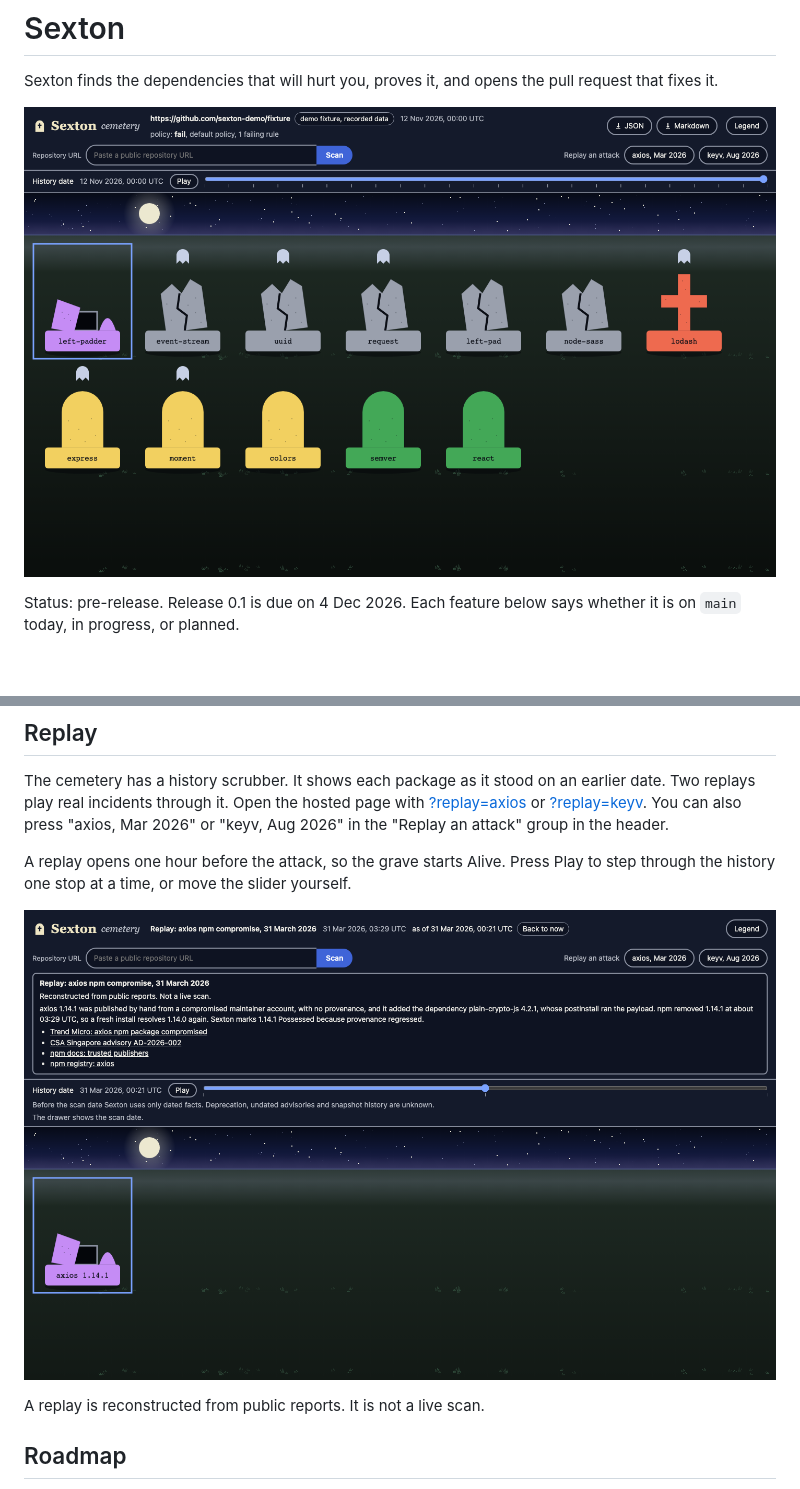
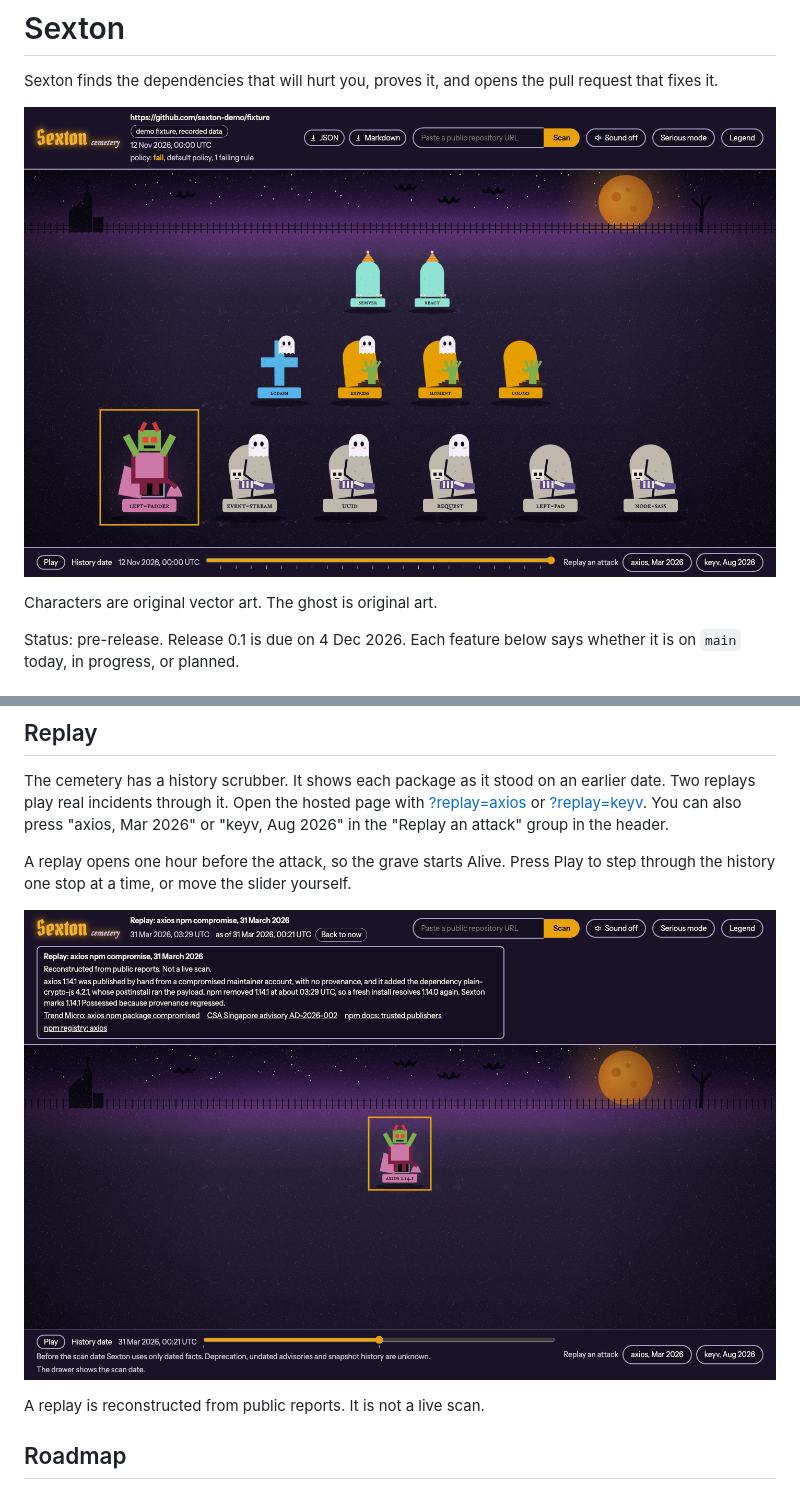
Before and after one commit to hsiddhu2/sexton, a Markdown page: README.md, 2 parts joined by grey strips. Drawn GitHub-style; pictures changed too: docs/cemetery.png, docs/replay-axios.png; blank space fills up the shorter version.

Commit message:
docs(web,readme): night cemetery screenshots, credits and steering

```diff
--- a/README.md
+++ b/README.md
@@ -3,6 +3,8 @@
 Sexton finds the dependencies that will hurt you, proves it, and opens the pull request that fixes it.
 
 ![The Sexton cemetery for the demo scan. Each grave is one dependency. Its shape and colour show its state.](docs/cemetery.png)
+
+Characters are original vector art. The ghost is original art.
 
 Status: pre-release. Release 0.1 is due on 4 Dec 2026. Each feature below says whether it is on `main` today, in progress, or planned.
 
```
Also changed, not shown: .kiro/steering/web.md (+11 -6 lines), CREDITS.md (added, +20 -0 lines), 5 other files.
